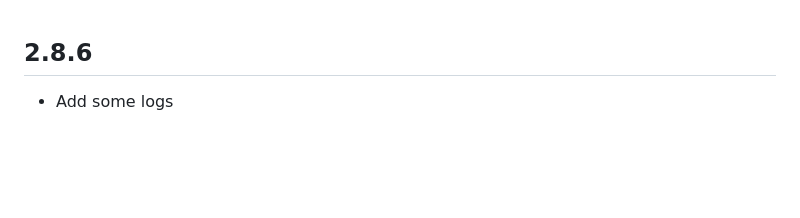
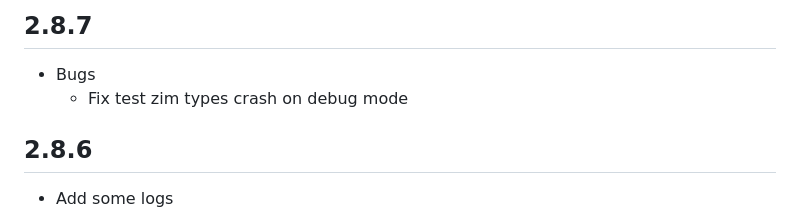
Before and after one commit to ZEGOCLOUD/zego_uikit_signaling_plugin_flutter, a Markdown page: CHANGELOG.md, the part around the change. Drawn GitHub-style; blank space fills up the shorter version.

Commit message:
update logs

```diff
--- a/CHANGELOG.md
+++ b/CHANGELOG.md
@@ -1,3 +1,8 @@
+## 2.8.7
+
+- Bugs
+  - Fix test zim types crash on debug mode
+
 ## 2.8.6
 
 - Add some logs
```
